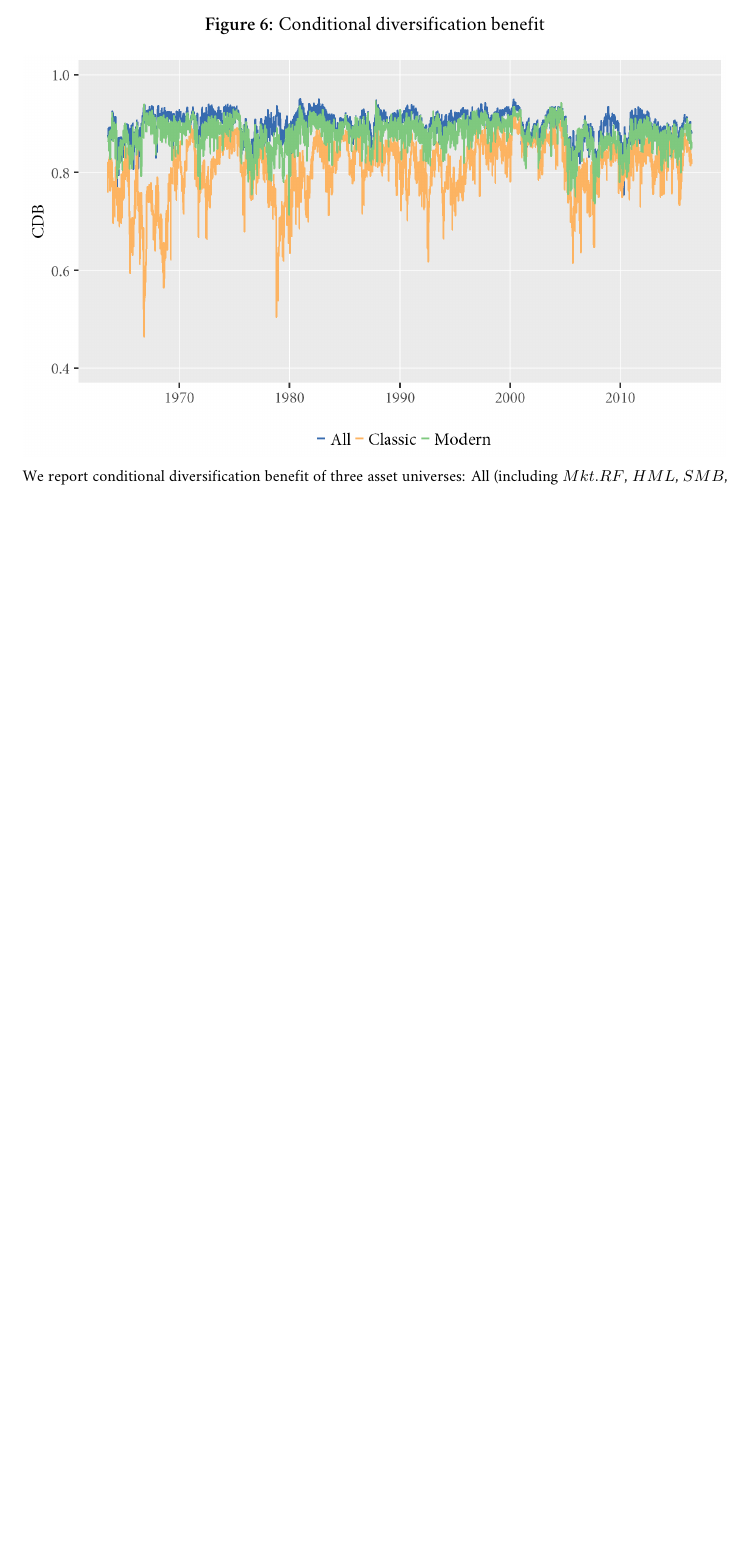
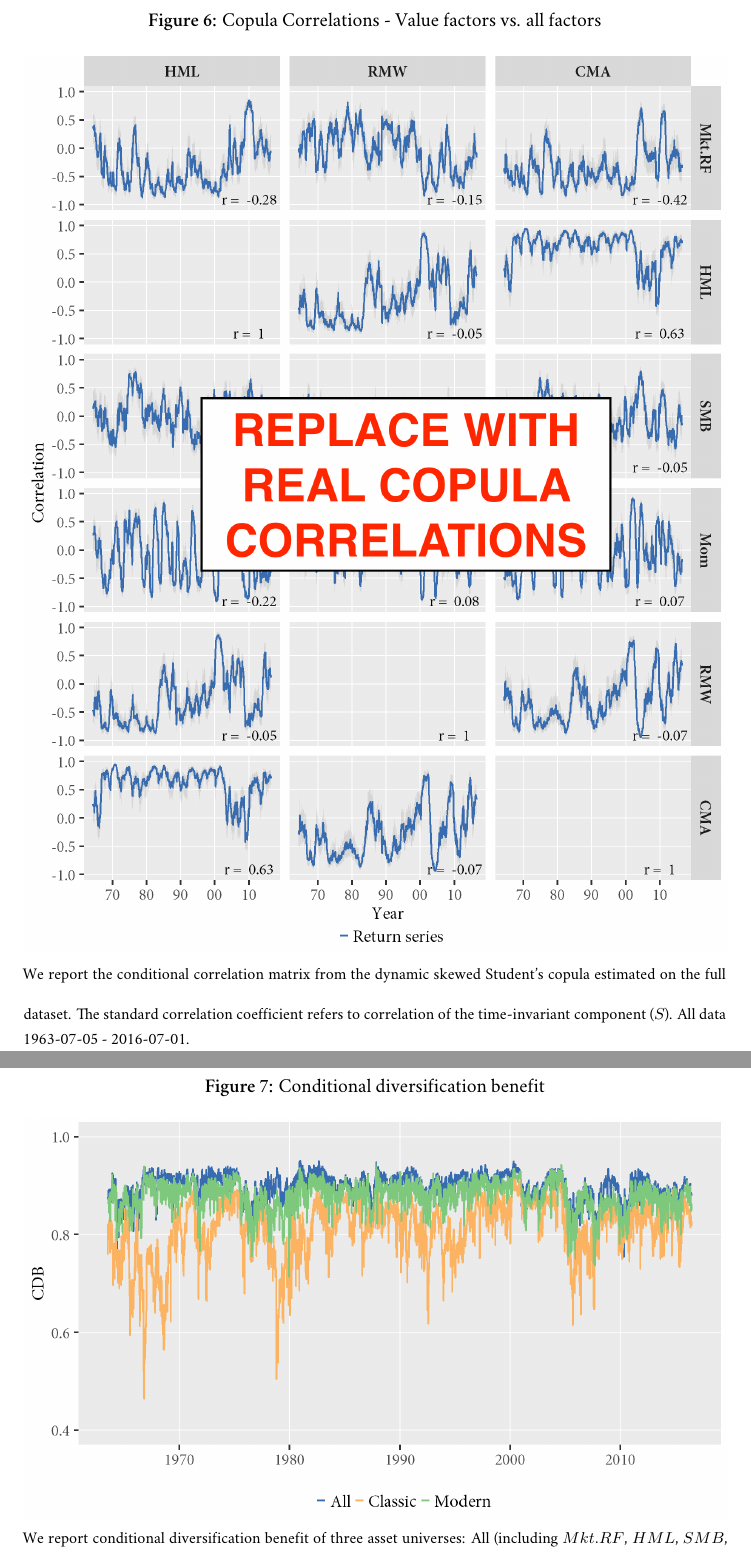
Before and after one commit to 4350/grandslam, a LaTeX paper (drafts/gameball/main.tex, which reads drafts/gameball/tex/results.tex): part of page 21 of 37 before the commit and two parts of pages 24 and 25 of 38 after it, the two joined at a grey line, cut at the place of the change, the shorter picture padded with empty space. Compiled offline with XeLaTeX; a missing font is replaced by an installed copy or a similar font.

Commit message:
Adds rolling copula correlations -- but image must be made from Gustaf

```diff
--- a/drafts/gameball/tex/results.tex
+++ b/drafts/gameball/tex/results.tex
@@ -197,6 +197,20 @@ Correlation $(Q)$ persistence $(\alpha+\beta)$ & \multicolumn{1}{c}{0.980} & \mu
   \item Vuong test conclusion
 \end{itemize}
 
+\begin{figure}[H]
+  \caption{Copula Correlations - Value factors vs. all factors}
+  \label{diag:rolling_copula}
+  % \toprule
+  \centering
+  \begin{minipage}{\textwidth}
+  \includegraphics[scale=1]{graphics/rolling_copula_ghskt.png}
+  % \bottomrule
+  \vspace{3mm}
+  \footnotesize
+  We report the conditional correlation matrix from the dynamic skewed Student's copula estimated on the full dataset. The standard correlation coefficient refers to correlation of the time-invariant component ($S$). All data 1963-07-05 - 2016-07-01.
+  \end{minipage}
+\end{figure}
+
 \subsection{Conditional diversification benefit}
 \begin{figure}[H]
   \caption{Conditional diversification benefit}
```
Also changed, not shown: drafts/gameball/graphics/rolling_copula_ghskt.png (added).
